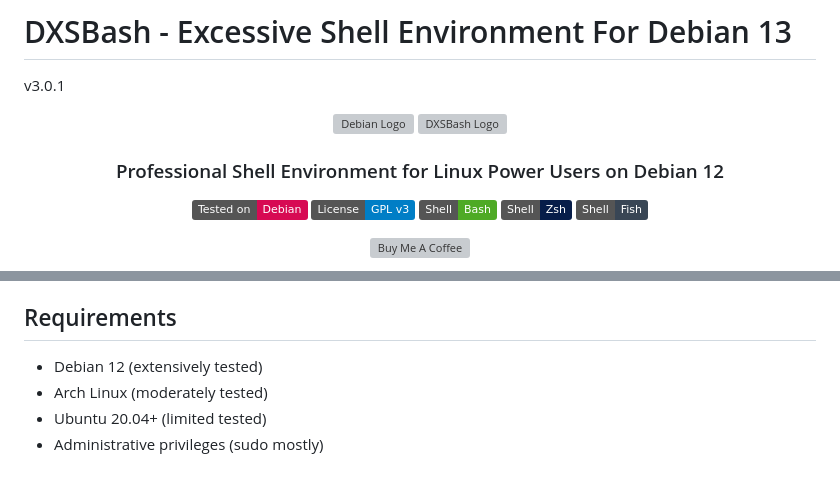
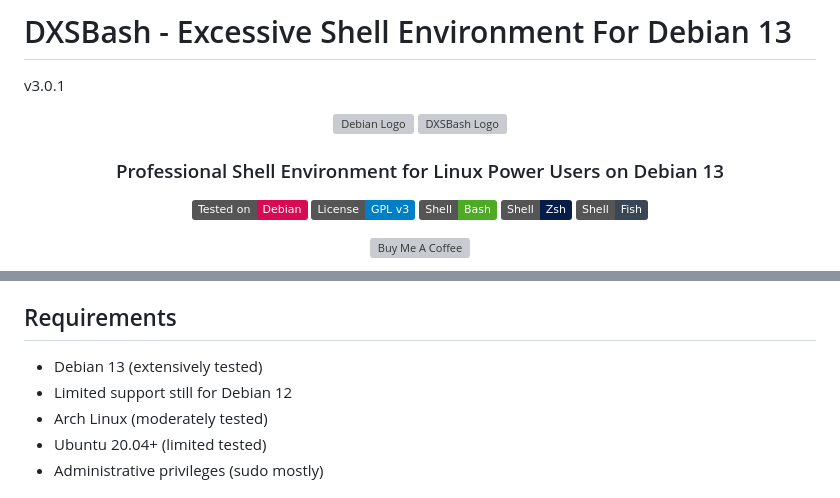
Before and after one commit to digitalxs/dxsbash, a Markdown page: README.md, 2 parts joined by grey strips. Drawn GitHub-style; badges without logos; grey boxes are pictures that could not be loaded.

Commit message:
Update README.md
Signed-off-by: Luis Miguel P. Freitas <37273297+digitalxs@users.noreply.github.com>

```diff
--- a/README.md
+++ b/README.md
@@ -5,7 +5,7 @@ v3.0.1
     <a href="https://digitalxs.ca">
         <img src="https://blog.digitalxs.ca/wp-content/uploads/2023/11/cropped-logo300_1-1.png" alt="DXSBash Logo" width="80"></a>
 
-<h3>Professional Shell Environment for Linux Power Users on Debian 12</h3>
+<h3>Professional Shell Environment for Linux Power Users on Debian 13</h3>
 
 [![Debian](https://img.shields.io/badge/Tested%20on-Debian-D70A53?logo=debian&logoColor=white)](https://www.debian.org/)
 [![GPL License](https://img.shields.io/badge/License-GPL%20v3-blue.svg)](https://www.gnu.org/licenses/gpl-3.0)
@@ -33,7 +33,8 @@ For a comprehensive list of all available commands and aliases in DXSBash, see t
 
 ## Requirements
 
-- Debian 12 (extensively tested)
+- Debian 13 (extensively tested)
+- Limited support still for Debian 12
 - Arch Linux (moderately tested)
 - Ubuntu 20.04+ (limited tested)
 - Administrative privileges (sudo mostly)
```
